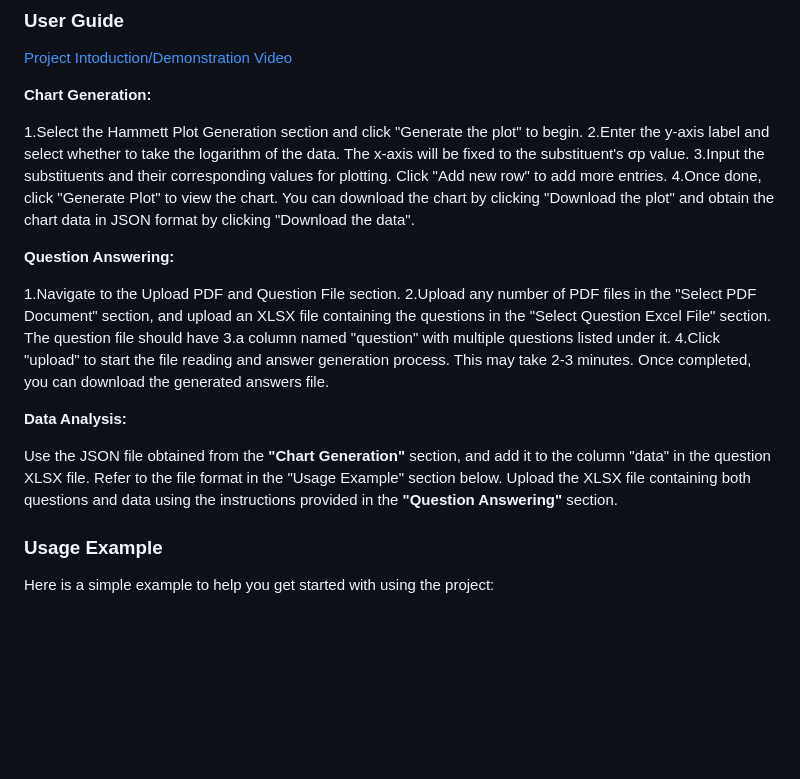
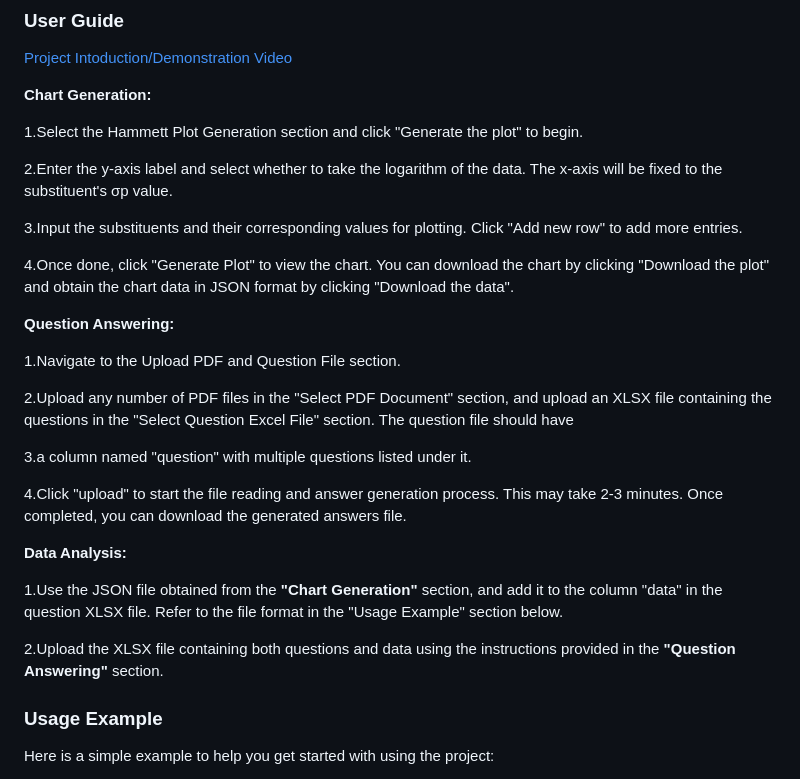
Before and after one commit to ArthurArthurArthur0817/LLM, a Markdown page: README.md, the part around the change. Drawn GitHub-style; blank space fills up the shorter version.

```diff
--- a/README.md
+++ b/README.md
@@ -53,20 +53,28 @@ project/
 **Chart Generation:**
 
 1.Select the Hammett Plot Generation section and click "Generate the plot" to begin.
+
 2.Enter the y-axis label and select whether to take the logarithm of the data. The x-axis will be fixed to the substituent's σp value.
+
 3.Input the substituents and their corresponding values for plotting. Click "Add new row" to add more entries.
+
 4.Once done, click "Generate Plot" to view the chart. You can download the chart by clicking "Download the plot" and obtain the chart data in JSON format by clicking "Download the data".
 
 **Question Answering:**
 
 1.Navigate to the Upload PDF and Question File section.
-2.Upload any number of PDF files in the "Select PDF Document" section, and upload an XLSX file containing the questions in the "Select Question Excel File" section. The question file should have 3.a column named "question" with multiple questions listed under it.
+
+2.Upload any number of PDF files in the "Select PDF Document" section, and upload an XLSX file containing the questions in the "Select Question Excel File" section. The question file should have
+
+3.a column named "question" with multiple questions listed under it.
+
 4.Click "upload" to start the file reading and answer generation process. This may take 2-3 minutes. Once completed, you can download the generated answers file.
 
 **Data Analysis:**
 
-Use the JSON file obtained from the **"Chart Generation"** section, and add it to the column "data" in the question XLSX file. Refer to the file format in the "Usage Example" section below.
-Upload the XLSX file containing both questions and data using the instructions provided in the **"Question Answering"** section.
+1.Use the JSON file obtained from the **"Chart Generation"** section, and add it to the column "data" in the question XLSX file. Refer to the file format in the "Usage Example" section below.
+
+2.Upload the XLSX file containing both questions and data using the instructions provided in the **"Question Answering"** section.
 
 ### Usage Example
 Here is a simple example to help you get started with using the project:
```
